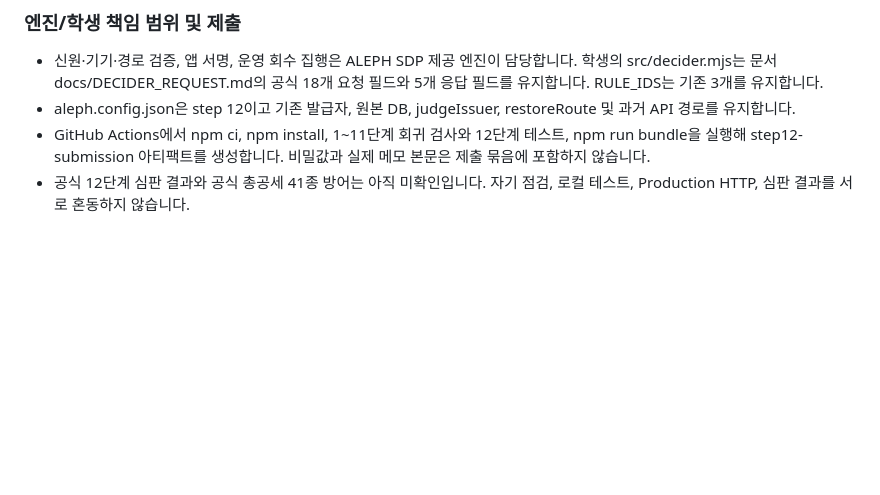
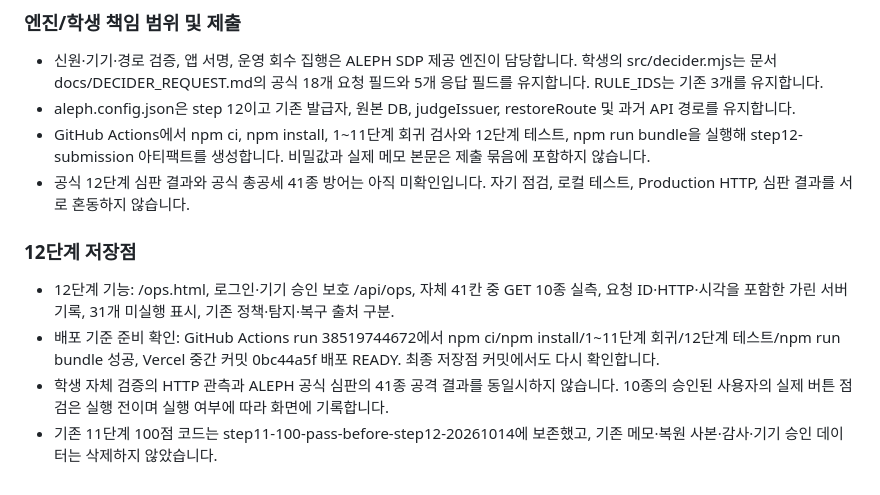
Before and after one commit to junyeong-lab/choi-bujang-secret-vault, a Markdown page: README.md, the part around the change. GitHub-like rendering; blank space fills up the shorter version.

Commit message:
12단계 저장점: 탈환 작전실·가린 서버 실측·41종 미실행 구분·기존 1~11단계 보존

```diff
--- a/README.md
+++ b/README.md
@@ -696,3 +696,10 @@ node --test test/step10-policy-diff.test.mjs
 - aleph.config.json은 step 12이고 기존 발급자, 원본 DB, judgeIssuer, restoreRoute 및 과거 API 경로를 유지합니다.
 - GitHub Actions에서 npm ci, npm install, 1~11단계 회귀 검사와 12단계 테스트, npm run bundle을 실행해 step12-submission 아티팩트를 생성합니다. 비밀값과 실제 메모 본문은 제출 묶음에 포함하지 않습니다.
 - 공식 12단계 심판 결과와 공식 총공세 41종 방어는 아직 미확인입니다. 자기 점검, 로컬 테스트, Production HTTP, 심판 결과를 서로 혼동하지 않습니다.
+
+### 12단계 저장점
+
+- 12단계 기능: /ops.html, 로그인·기기 승인 보호 /api/ops, 자체 41칸 중 GET 10종 실측, 요청 ID·HTTP·시각을 포함한 가린 서버 기록, 31개 미실행 표시, 기존 정책·탐지·복구 출처 구분.
+- 배포 기준 준비 확인: GitHub Actions run 38519744672에서 npm ci/npm install/1~11단계 회귀/12단계 테스트/npm run bundle 성공, Vercel 중간 커밋 0bc44a5f 배포 READY. 최종 저장점 커밋에서도 다시 확인합니다.
+- 학생 자체 검증의 HTTP 관측과 ALEPH 공식 심판의 41종 공격 결과를 동일시하지 않습니다. 10종의 승인된 사용자의 실제 버튼 점검은 실행 전이며 실행 여부에 따라 화면에 기록합니다.
+- 기존 11단계 100점 코드는 step11-100-pass-before-step12-20261014에 보존했고, 기존 메모·복원 사본·감사·기기 승인 데이터는 삭제하지 않았습니다.
```
